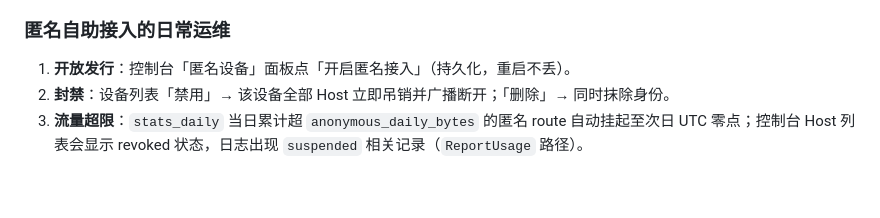
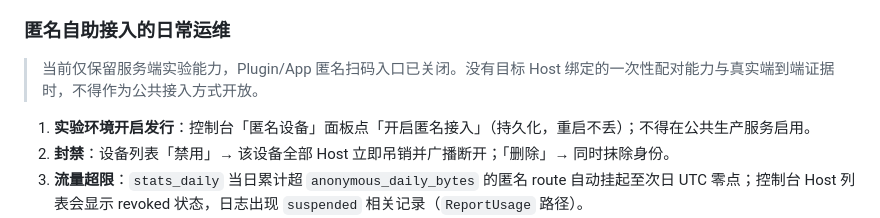
Before and after one commit to lunaship/dsh-links, a Markdown page: docs/RUNBOOK.md, the part around the change. Drawn GitHub-style; blank space fills up the shorter version.

```diff
--- a/docs/RUNBOOK.md
+++ b/docs/RUNBOOK.md
@@ -142,7 +142,9 @@ SQLite、日志、请求体或凭据。不要把原始日志追加到该文件
 
 ### 匿名自助接入的日常运维
 
-1. **开放发行**：控制台「匿名设备」面板点「开启匿名接入」（持久化，重启不丢）。
+> 当前仅保留服务端实验能力，Plugin/App 匿名扫码入口已关闭。没有目标 Host 绑定的一次性配对能力与真实端到端证据时，不得作为公共接入方式开放。
+
+1. **实验环境开启发行**：控制台「匿名设备」面板点「开启匿名接入」（持久化，重启不丢）；不得在公共生产服务启用。
 2. **封禁**：设备列表「禁用」→ 该设备全部 Host 立即吊销并广播断开；「删除」→ 同时抹除身份。
 3. **流量超限**：`stats_daily` 当日累计超 `anonymous_daily_bytes` 的匿名 route 自动挂起至次日 UTC 零点；控制台 Host 列表会显示 revoked 状态，日志出现 `suspended` 相关记录（`ReportUsage` 路径）。
 4. **紧急停止**：一键关闭匿名总开关后，新 BOOTSTRAP/匿名 ENROLL 全部拒绝，现有匿名 host 不受影响（如需同时清场，批量禁用设备）。
```
Also changed, not shown: README.md (+2 -2 lines), docs/DLR1.md (+1 -1 lines).
